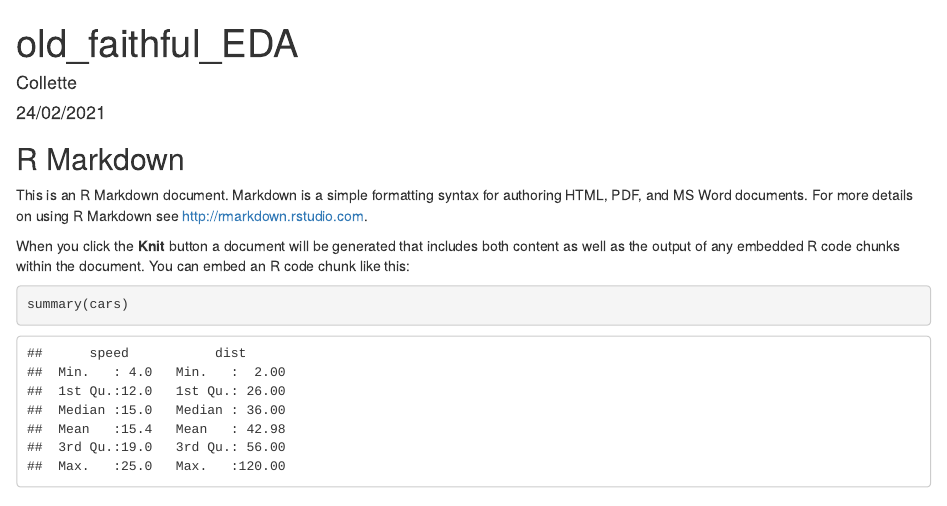
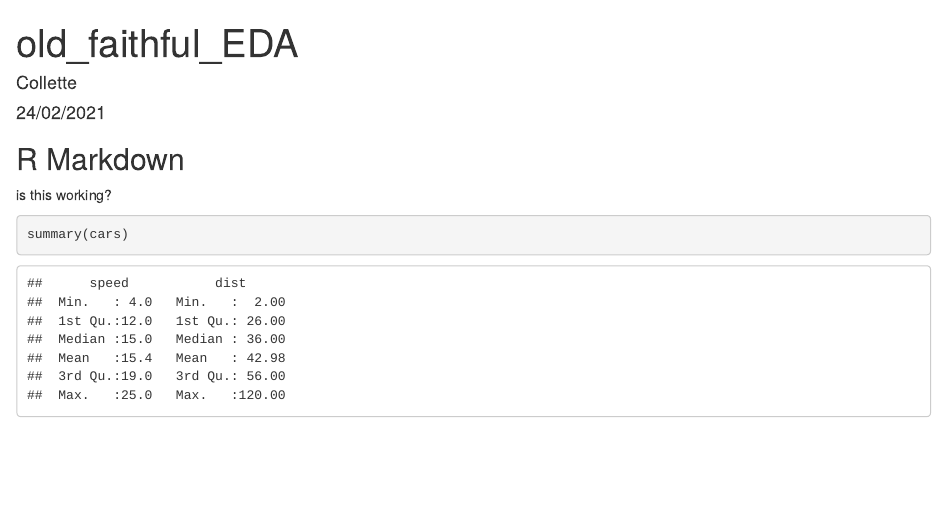
Before and after one commit to ctaylo-16/ROAR_workshop, an R Markdown document (old_faithful/old_faithful_EDA.Rmd): the page in a window 1100 px wide, from its top. Rendered offline with R 4.5, knitr and Pandoc, with nearby package versions.

Commit message:
first commit main branch

````diff
--- a/old_faithful/old_faithful_EDA.Rmd
+++ b/old_faithful/old_faithful_EDA.Rmd
@@ -11,9 +11,7 @@ knitr::opts_chunk$set(echo = TRUE)
 
 ## R Markdown
 
-This is an R Markdown document. Markdown is a simple formatting syntax for authoring HTML, PDF, and MS Word documents. For more details on using R Markdown see <http://rmarkdown.rstudio.com>.
-
-When you click the **Knit** button a document will be generated that includes both content as well as the output of any embedded R code chunks within the document. You can embed an R code chunk like this:
+is this working?
 
 ```{r cars}
 summary(cars)
````
